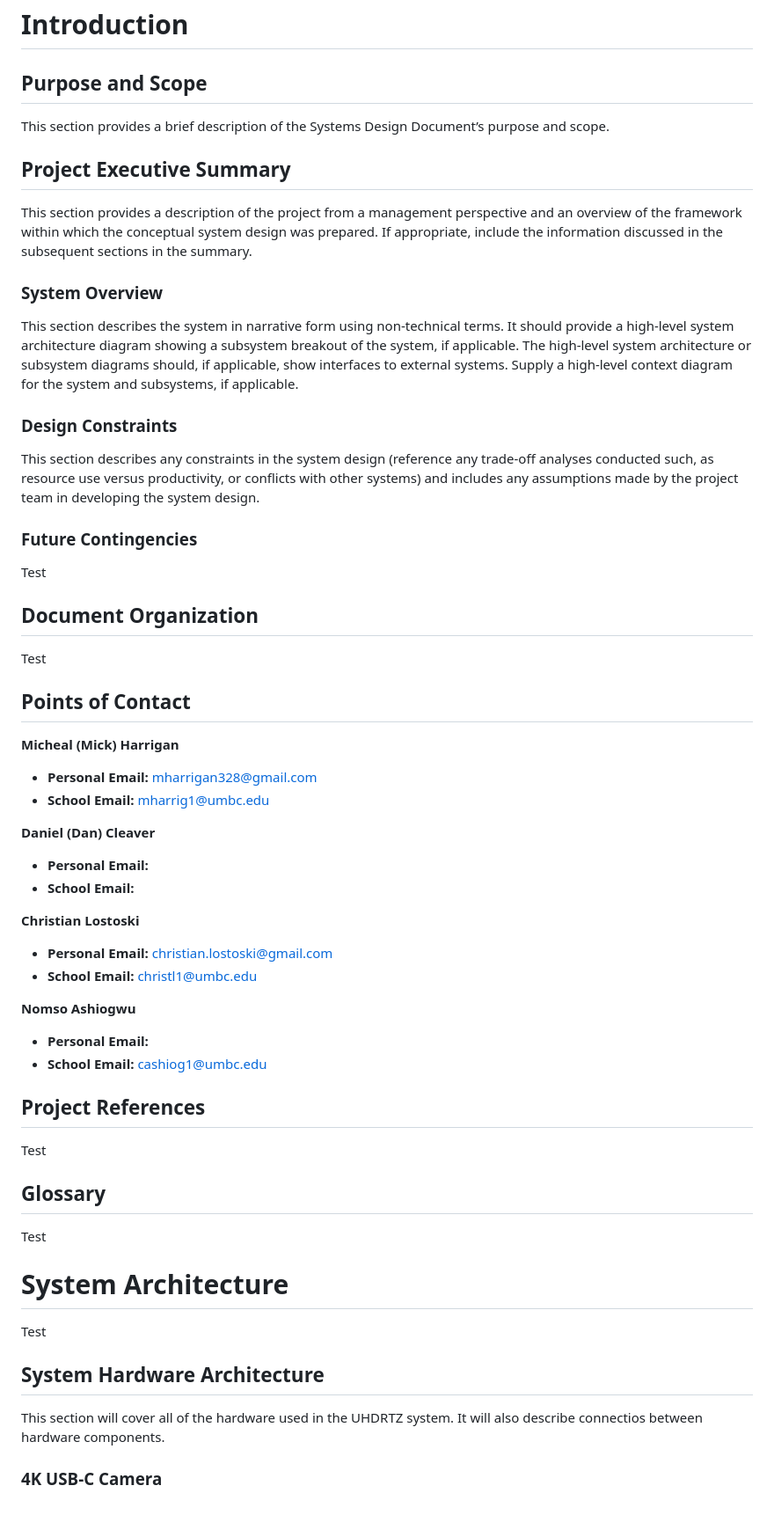
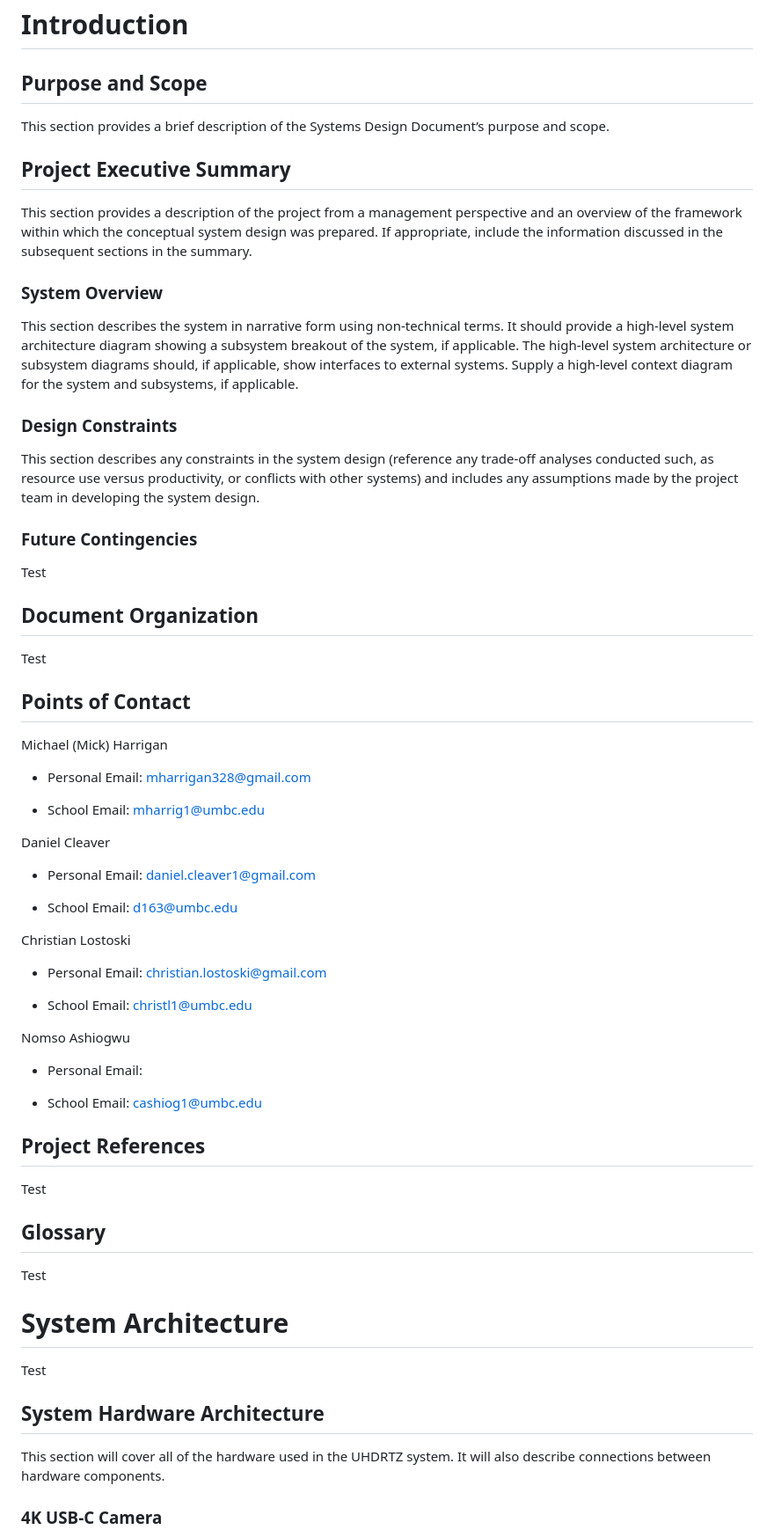
Before and after one commit to MickHarrigan/uhdrtz-rust, a Markdown page: docs/sdd/sdd.md, the part around one of its changes. Shown at 88% size. Drawn GitHub-style; blank space fills up the shorter version.

```diff
--- a/docs/sdd/sdd.md
+++ b/docs/sdd/sdd.md
@@ -1,53 +1,70 @@
 # Introduction
 
 ## Purpose and Scope
+
 This section provides a brief description of the Systems Design Document’s purpose and scope.
 
 ## Project Executive Summary
+
 This section provides a description of the project from a management perspective and an overview of the framework within which the conceptual system design was prepared.  If appropriate, include the information discussed in the subsequent sections in the summary.
 
 ### System Overview
+
 This section describes the system in narrative form using non-technical terms.  It should provide a high-level system architecture diagram showing a subsystem breakout of the system, if applicable.  The high-level system architecture or subsystem diagrams should, if applicable, show interfaces to external systems.  Supply a high-level context diagram for the system and subsystems, if applicable.
 
 ### Design Constraints
+
 This section describes any constraints in the system design (reference any trade-off analyses conducted such, as resource use versus productivity, or conflicts with other systems) and includes any assumptions made by the project team in developing the system design.
 
 ### Future Contingencies
+
 Test
 
 ## Document Organization
+
 Test
 
 ## Points of Contact
 
-**Micheal (Mick) Harrigan**
-- **Personal Email:** mharrigan328@gmail.com
-- **School Email:** mharrig1@umbc.edu
+Michael (Mick) Harrigan
 
-**Daniel (Dan) Cleaver**
-- **Personal Email:**
-- **School Email:**
+- Personal Email: mharrigan328@gmail.com
 
-**Christian Lostoski**
-- **Personal Email:** christian.lostoski@gmail.com
-- **School Email:** christl1@umbc.edu
+- School Email: mharrig1@umbc.edu
 
-**Nomso Ashiogwu**
-- **Personal Email:**
-- **School Email:** cashiog1@umbc.edu
+Daniel Cleaver
+
+- Personal Email: daniel.cleaver1@gmail.com
+
+- School Email: d163@umbc.edu
+
+Christian Lostoski
+
+- Personal Email: christian.lostoski@gmail.com
+
+- School Email: christl1@umbc.edu
+
+Nomso Ashiogwu
+
+- Personal Email:
+
+- School Email: cashiog1@umbc.edu
 
 ## Project References
+
 Test
 
 ## Glossary
+
 Test
 
 # System Architecture
+
 Test
 
 ## System Hardware Architecture
 
-This section will cover all of the hardware used in the UHDRTZ system. It will also describe connectios between hardware components.
+This section will cover all of the hardware used in the UHDRTZ system. It will also describe connections between hardware components.
 
 ### 4K USB-C Camera
 
```
Also changed, not shown: other parts of docs/sdd/sdd.md (+43 -23 lines).
